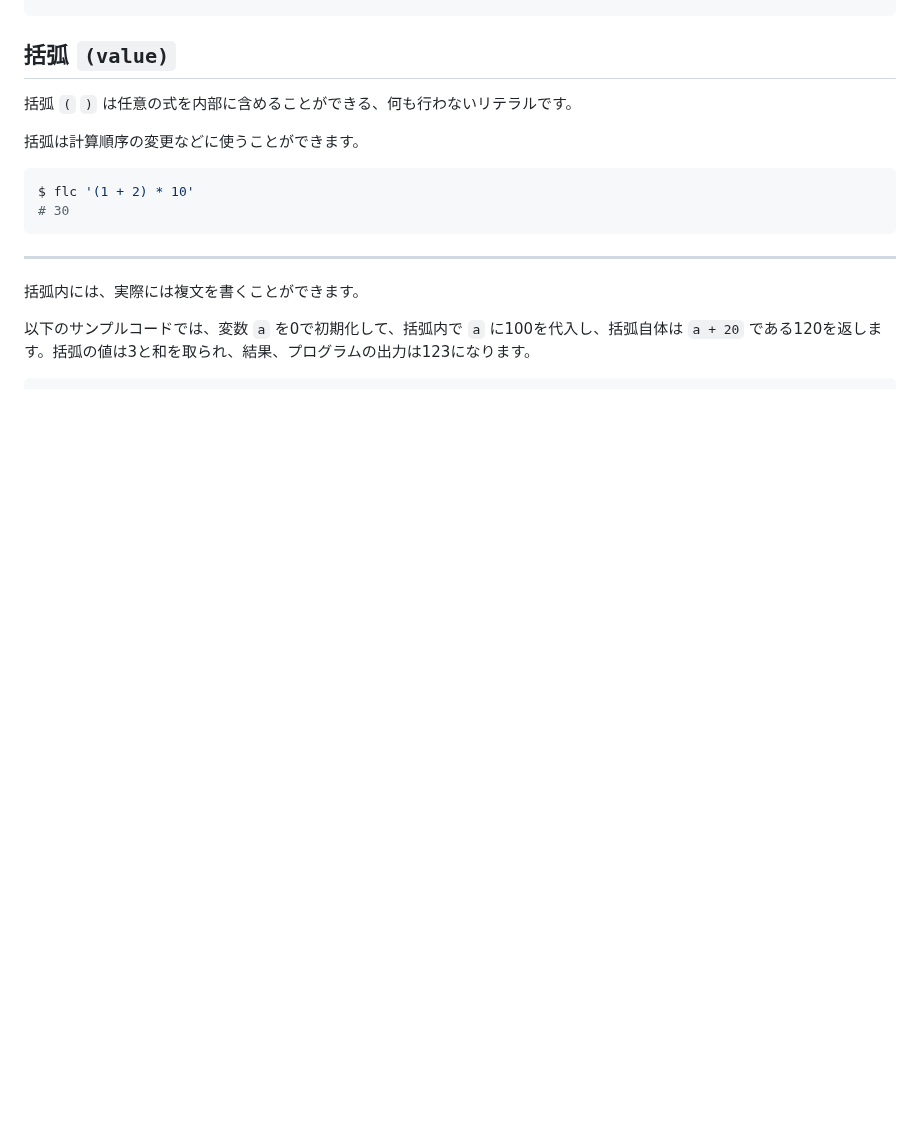
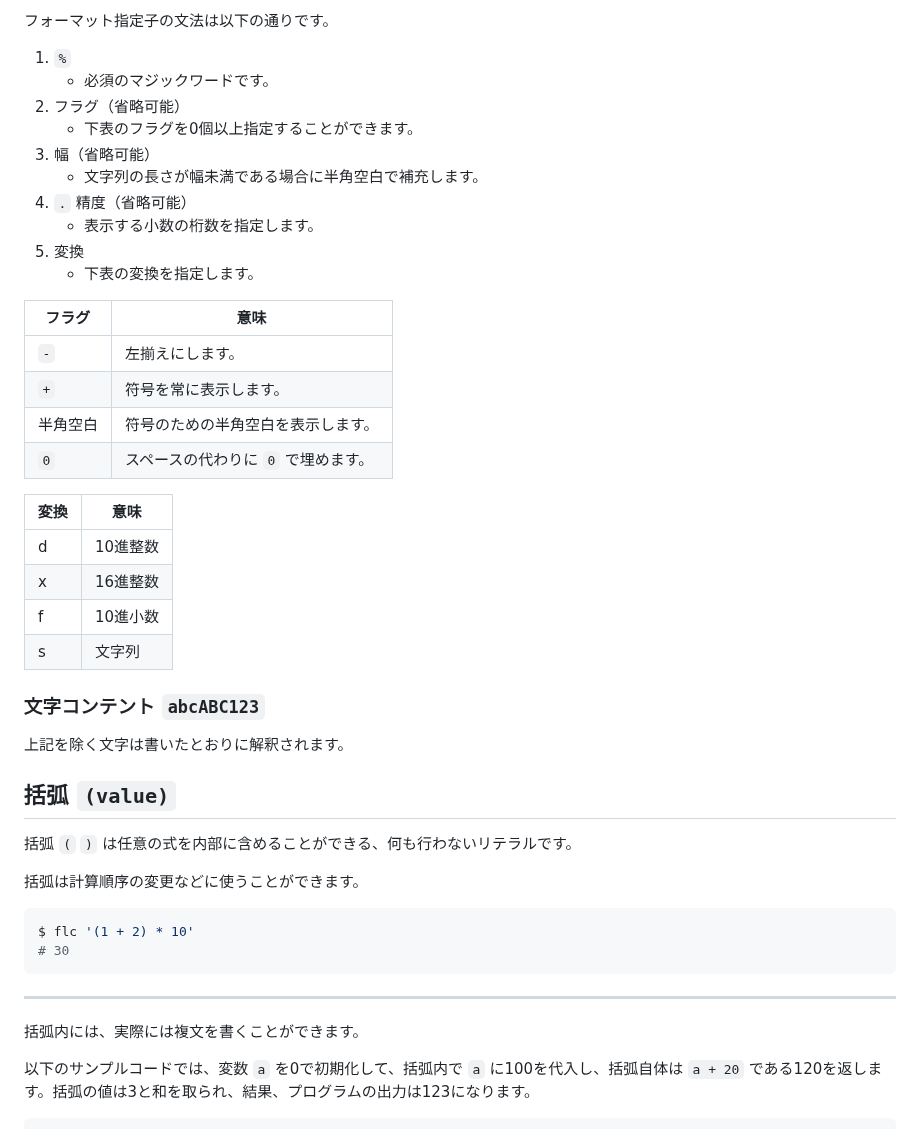
Before and after one commit to MirrgieRiana/fluorite12, a Markdown page: SYNTAX-ja.md, the part around one of its changes. Rendered like a GitHub page; blank space fills up the shorter version.

```diff
--- a/SYNTAX-ja.md
+++ b/SYNTAX-ja.md
@@ -72,3 +143,33 @@ $ flc \''abc$def\nop'\'
+フォーマット指定子の文法は以下の通りです。
+
+1. `%`
+    - 必須のマジックワードです。
+2. フラグ（省略可能）
+    - 下表のフラグを0個以上指定することができます。
+3. 幅（省略可能）
+    - 文字列の長さが幅未満である場合に半角空白で補充します。
+4. `.` 精度（省略可能）
+    - 表示する小数の桁数を指定します。
+5. 変換
+    - 下表の変換を指定します。
+
+| フラグ  | 意味                   |
+|------|----------------------|
+| `-`  | 左揃えにします。             |
+| `+`  | 符号を常に表示します。          |
+| 半角空白 | 符号のための半角空白を表示します。    |
+| `0`  | スペースの代わりに `0` で埋めます。 |
+
+| 変換 | 意味    |
+|----|-------|
+| d  | 10進整数 |
+| x  | 16進整数 |
+| f  | 10進小数 |
+| s  | 文字列   |
+
+### 文字コンテント `abcABC123`
+
+上記を除く文字は書いたとおりに解釈されます。
 
 ## 括弧 `(value)`
 
```
Also changed, not shown: other parts of SYNTAX-ja.md (+71 -0 lines).
